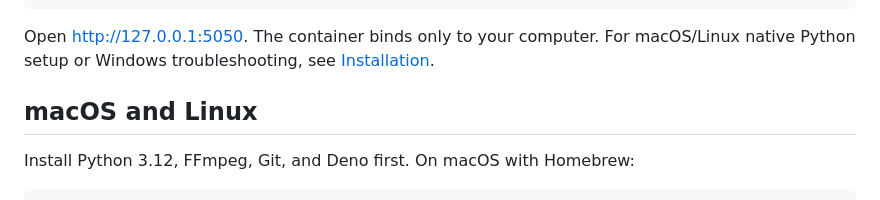
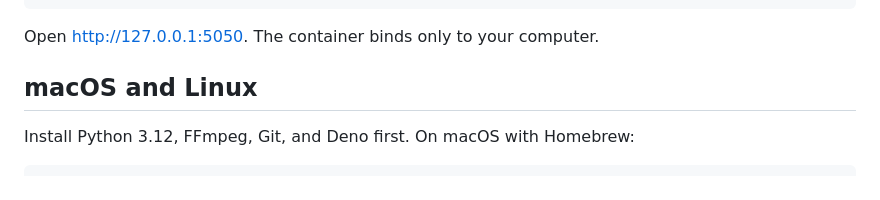
Before and after one commit to Zvareldric/Linkdrop, a Markdown page: README.md, the part around the change. Drawn GitHub-style.

````diff
--- a/README.md
+++ b/README.md
@@ -39,7 +39,7 @@ docker run --detach --name linkdrop --restart unless-stopped `
   linkdrop
 ```
 
-Open [http://127.0.0.1:5050](http://127.0.0.1:5050). The container binds only to your computer. For macOS/Linux native Python setup or Windows troubleshooting, see [Installation](docs/INSTALLATION.md).
+Open [http://127.0.0.1:5050](http://127.0.0.1:5050). The container binds only to your computer.
 
 ## macOS and Linux
 
````
